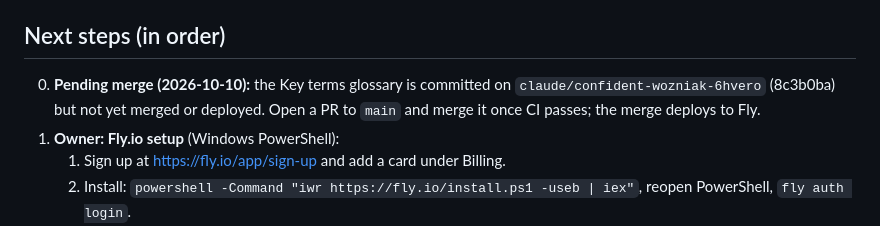
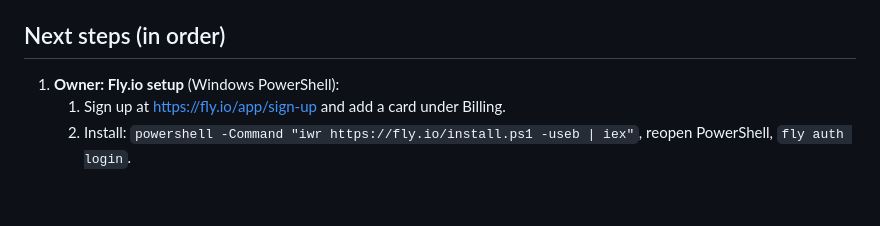
Before and after one commit to the-feve/rocket-builder-web, a Markdown page: HANDOFF.md, the part around the change. Drawn GitHub-style; blank space fills up the shorter version.

Commit message:
HANDOFF: the glossary is merged and live
Co-Authored-By: Claude Opus 5.5 <noreply@anthropic.com>
Claude-Session: https://claude.ai/code/session_012UmPDCssZtYGNfAm4E9Mdx

```diff
--- a/HANDOFF.md
+++ b/HANDOFF.md
@@ -27,7 +27,6 @@ _Last updated 2026-10-09 (night). Read this first, then `README.md` (Status) and
 
 ## Next steps (in order)
 
-0. **Pending merge (2026-10-10):** the Key terms glossary is committed on `claude/confident-wozniak-6hvero` (8c3b0ba) but not yet merged or deployed. Open a PR to `main` and merge it once CI passes; the merge deploys to Fly.
 1. **Owner: Fly.io setup** (Windows PowerShell):
    1. Sign up at https://fly.io/app/sign-up and add a card under Billing.
    2. Install: `powershell -Command "iwr https://fly.io/install.ps1 -useb | iex"`, reopen PowerShell, `fly auth login`.
```
